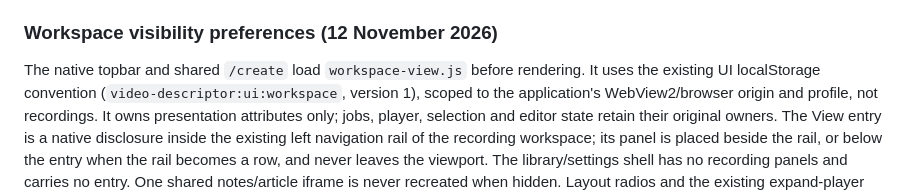
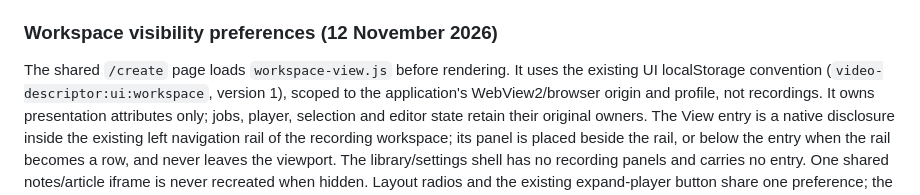
Before and after one commit to IavnFGV/video-descriptor, a Markdown page: docs/architecture-windows.md, the part around the change. GitHub-like rendering.

```diff
--- a/docs/architecture-windows.md
+++ b/docs/architecture-windows.md
@@ -871,7 +871,7 @@ legacy API совместимость, prompts, snapshot/revision/dirty guards
 структура папок записей, чексуммы, журналы и ручные правки не меняются.
 ### Workspace visibility preferences (12 November 2026)
 
-The native topbar and shared `/create` load `workspace-view.js` before rendering.
+The shared `/create` page loads `workspace-view.js` before rendering.
 It uses the existing UI localStorage convention (`video-descriptor:ui:workspace`,
 version 1), scoped to the application's WebView2/browser origin and profile, not
 recordings. It owns presentation attributes only; jobs, player, selection and editor
```
Also changed, not shown: docs/development/workspace-view.md (+6 -5 lines).
